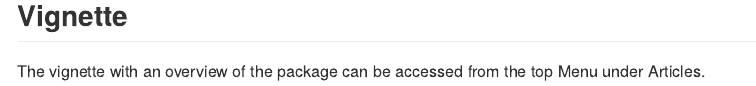
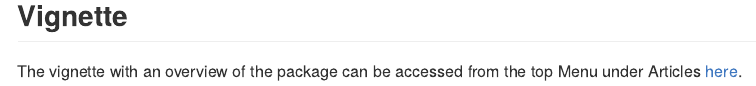
Before and after one commit to TrigosTeam/spaSim, an R Markdown document (README.Rmd): the page in a window 1100 px wide, from 800 px down. The pictures show the output file README.md that the author committed with the source, drawn offline in the style of GitHub.

Commit message:
update README with vignette link.

```diff
--- a/README.Rmd
+++ b/README.Rmd
@@ -50,4 +50,4 @@ mix_background <- TIS(n_cells = 5000, width = 2000, height = 2000, min_d = 10,
 
 ## Vignette
 
-The vignette with an overview of the package can be accessed from the top Menu under Articles.
+The vignette with an overview of the package can be accessed from the top Menu under Articles [here](https://trigosteam.github.io/spaSim/).
```
Also changed, not shown: README.md.
